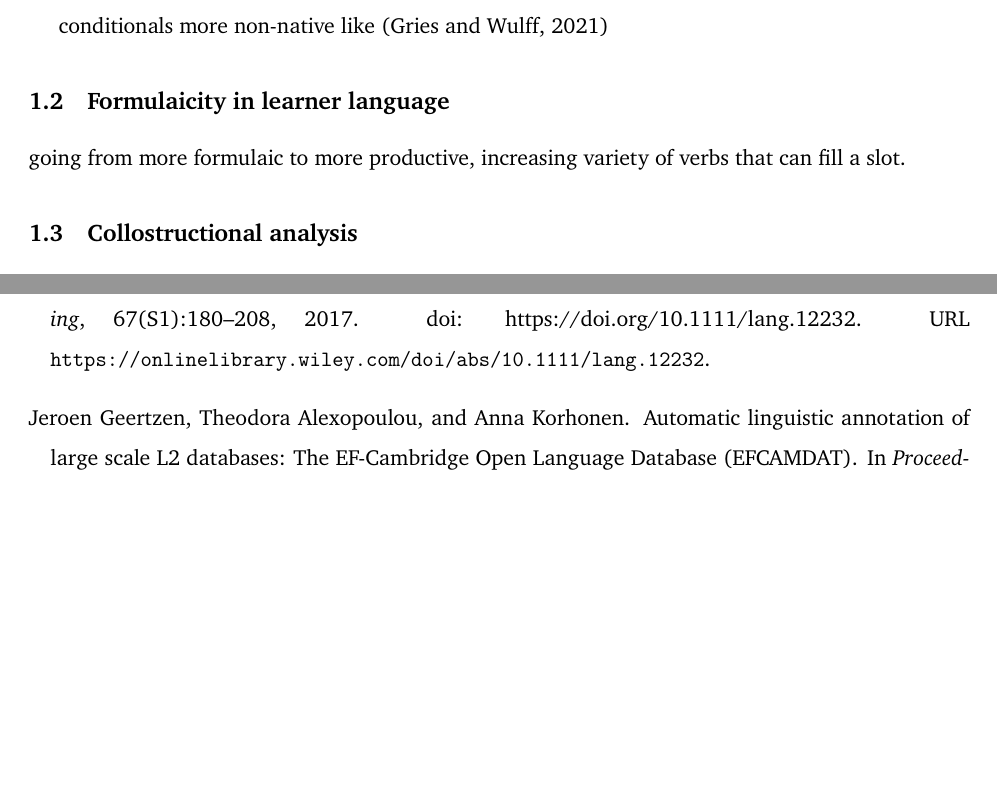
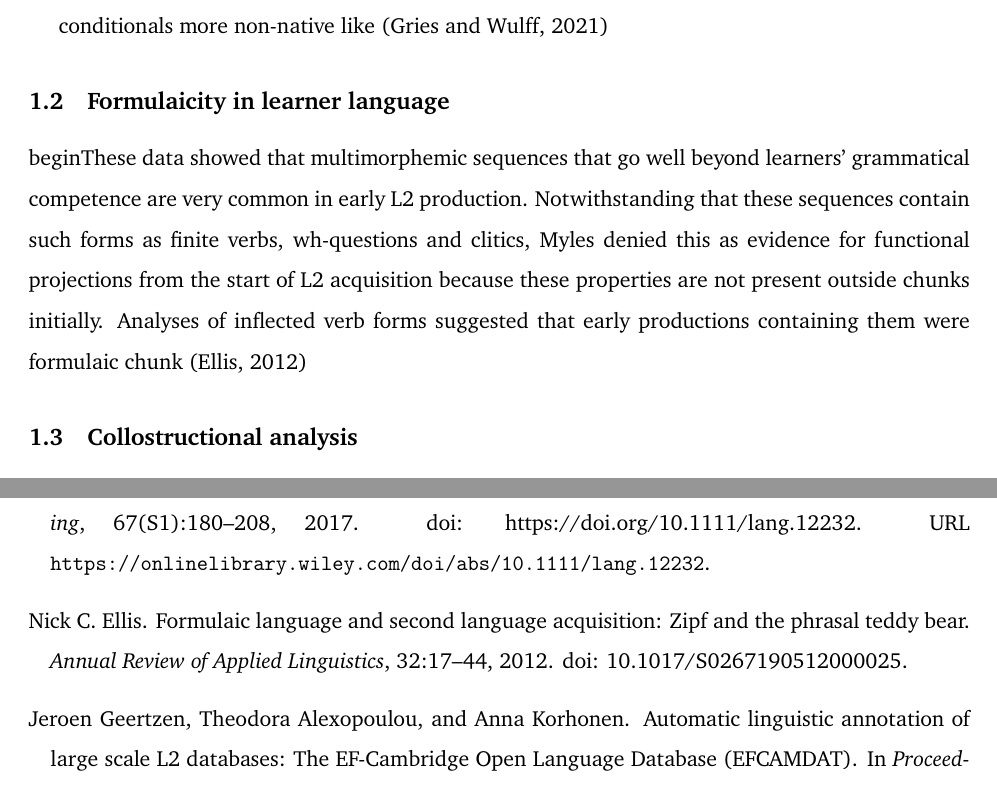
Before and after one commit to codes-witch/DCA-Conditionals-II-ESL, a LaTeX document (writeup/main.tex, which reads writeup/content/2-introduction.tex): two parts of pages 1 and 8 of 9, joined at a grey line, cut so that both start at the same text, the shorter picture padded with empty space. Compiled offline with pdfLaTeX.

Commit message:
added ellis 2012 teddy bear literature

```diff
--- a/writeup/content/2-introduction.tex
+++ b/writeup/content/2-introduction.tex
@@ -21,7 +21,14 @@ conditionals more non-native like \citep{Gries_Wulff_2021}
 
 \subsection{Formulaicity in learner language}
 
-going from more formulaic to more productive, increasing variety of verbs that can fill a slot.
+beginThese data showed that multimorphemic sequences that go
+well beyond learners’ grammatical competence are very common in early L2
+production. Notwithstanding that these sequences contain such forms as finite
+verbs, wh-questions and clitics, Myles denied this as evidence for functional
+projections from the start of L2 acquisition because these properties are not
+present outside chunks initially. Analyses of inflected verb forms suggested that
+early productions containing them were formulaic chunk \citep{Ellis_2012}
+
 \subsection{Collostructional analysis}
 
 
```
Also changed, not shown: writeup/literature.bib (+10 -0 lines).
